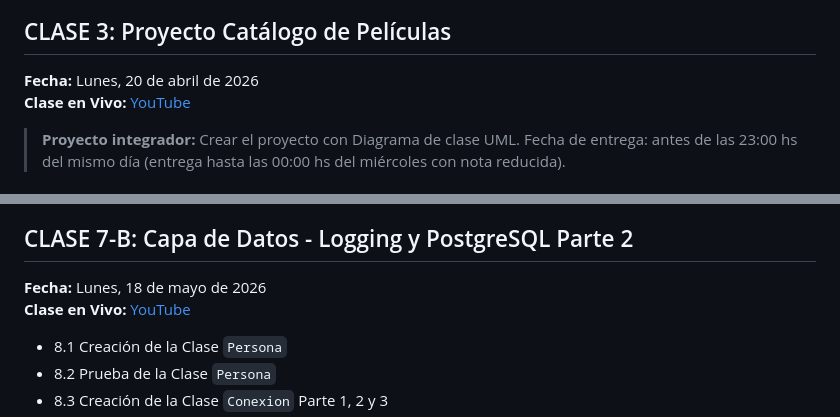
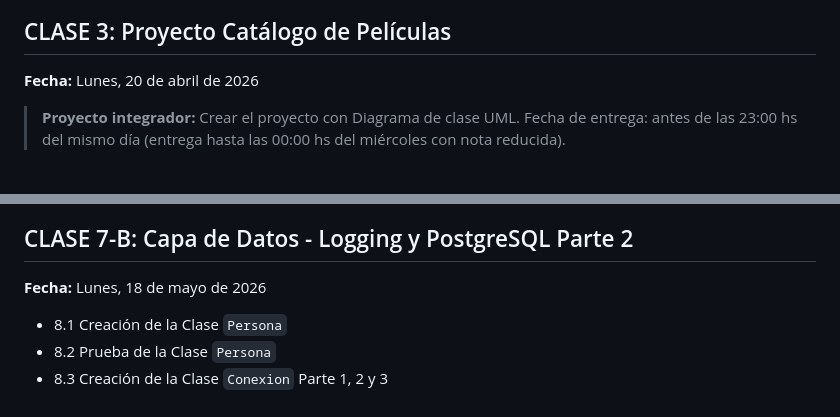
Before and after one commit to HotCode2025/ByteNine-Tercer-Semestre, a Markdown page: Tecnicatura3Py/README.md, 2 parts joined by grey strips. GitHub-like rendering.

Commit message:
Remove YouTube links from class sections
Removed YouTube links from class sections in README.

```diff
--- a/Tecnicatura3Py/README.md
+++ b/Tecnicatura3Py/README.md
@@ -193,7 +193,6 @@ Este listado detalla los puntos específicos cubiertos y desarrollados en cada c
 
 ## CLASE 3: Proyecto Catálogo de Películas
 **Fecha:** Lunes, 20 de abril de 2026
-**Clase en Vivo:** [YouTube](#)
 
 > **Proyecto integrador:** Crear el proyecto con Diagrama de clase UML. Fecha de entrega: antes de las 23:00 hs del mismo día (entrega hasta las 00:00 hs del miércoles con nota reducida).
 
@@ -261,7 +260,6 @@ Este listado detalla los puntos específicos cubiertos y desarrollados en cada c
 
 ## CLASE 7-B: Capa de Datos - Logging y PostgreSQL Parte 2
 **Fecha:** Lunes, 18 de mayo de 2026
-**Clase en Vivo:** [YouTube](#)
 
 - 8.1 Creación de la Clase `Persona`
 - 8.2 Prueba de la Clase `Persona`
```
